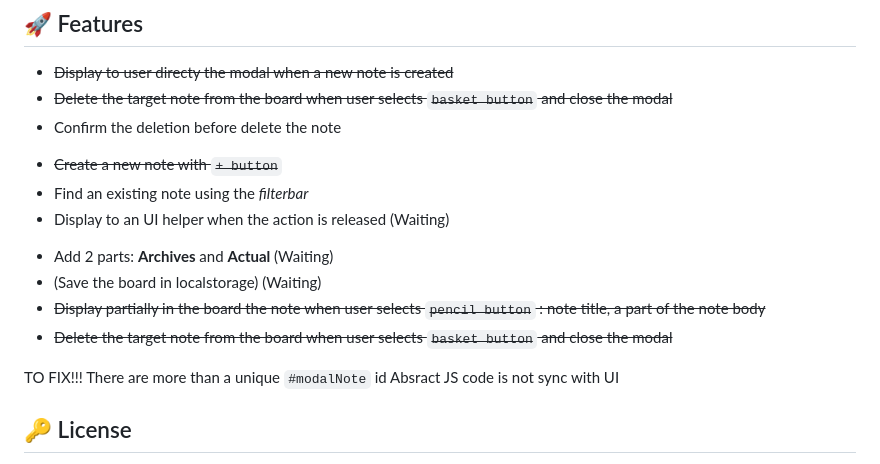
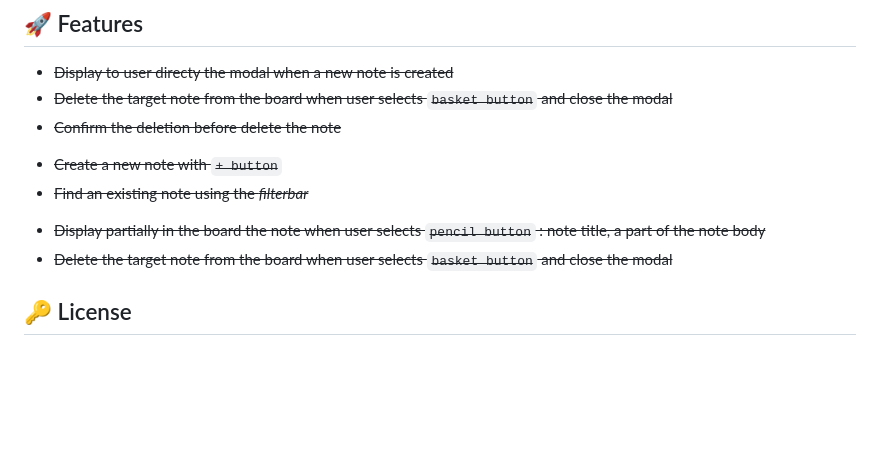
Before and after one commit to loickcherimont/NoteApp_Javascript, a Markdown page: README.md, the part around the change. Rendered like a GitHub page; blank space fills up the shorter version.

Commit message:
Update list of features to add

```diff
--- a/README.md
+++ b/README.md
@@ -95,22 +95,15 @@ Lorem ipsum dolor sit amet, consectetur adipiscing elit. Mauris luctus condiment
 <!-- Note Item -->
 - ~~Display to user directy the modal when a new note is created~~
 - ~~Delete the target note from the board when user selects `basket button` and close the modal~~
-- Confirm the deletion before delete the note
+- ~~Confirm the deletion before delete the note~~
 
 <!-- UI Helpers -->
 - ~~Create a new note with `+ button`~~
-- Find an existing note using the *filterbar*
-- Display to an UI helper when the action is released (Waiting)
+- ~~Find an existing note using the *filterbar*~~
 
 <!-- Note Interface -->
-- Add 2 parts: **Archives** and **Actual** (Waiting)
-- (Save the board in localstorage) (Waiting)
 - ~~Display partially in the board the note when user selects `pencil button` : note title, a part of the note body~~
 - ~~Delete the target note from the board when user selects `basket button` and close the modal~~
-
-TO FIX!!!
-There are more than a unique `#modalNote` id
-Absract JS code is not sync with UI
 
 <!--
     LICENSE
```
